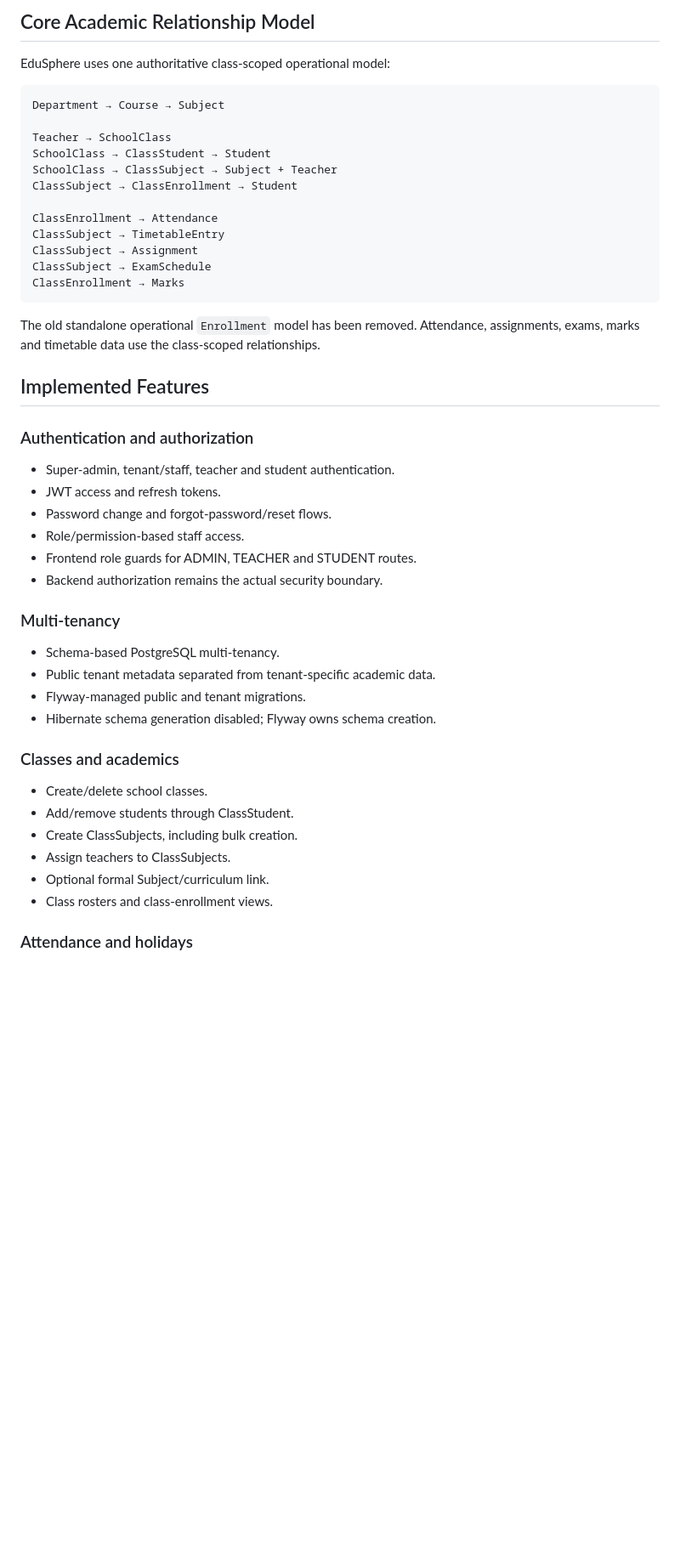
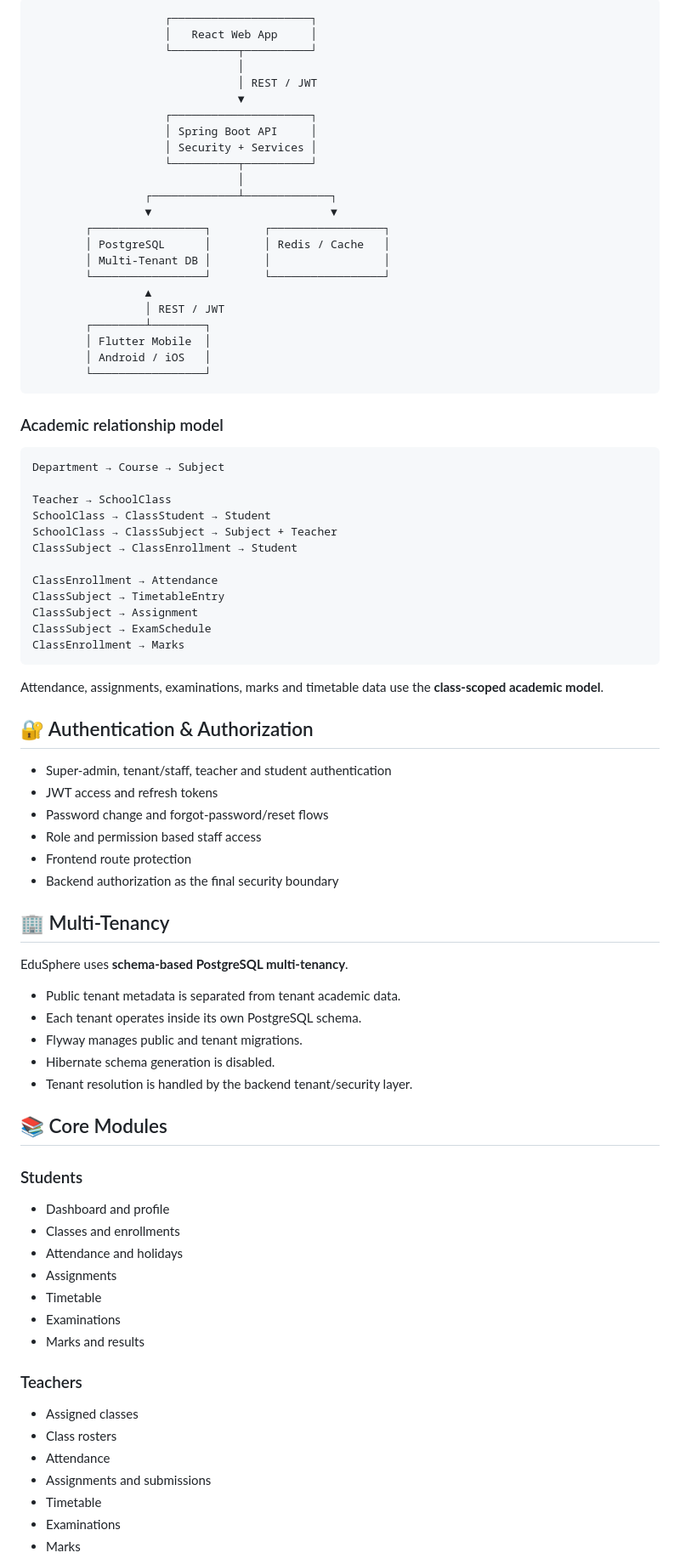
Before and after one commit to vikas9391/EduSphere-ERP-College-Management-System, a Markdown page: README.md, the part around one of its changes. Shown at 85% size. Rendered like a GitHub page; blank space fills up the shorter version.

````diff
--- a/README.md
+++ b/README.md
@@ -55,7 +72,31 @@ EduSphere-ERP-College-Management-System/
 
-## Core Academic Relationship Model
+```text
+                    ┌─────────────────────┐
+                    │   React Web App     │
+                    └──────────┬──────────┘
+                               │
+                               │ REST / JWT
+                               ▼
+                    ┌─────────────────────┐
+                    │ Spring Boot API     │
+                    │ Security + Services │
+                    └──────────┬──────────┘
+                               │
+                 ┌─────────────┴─────────────┐
+                 ▼                           ▼
+        ┌─────────────────┐        ┌─────────────────┐
+        │ PostgreSQL      │        │ Redis / Cache   │
+        │ Multi-Tenant DB │        │                 │
+        └─────────────────┘        └─────────────────┘
+                 ▲
+                 │ REST / JWT
+        ┌────────┴────────┐
+        │ Flutter Mobile  │
+        │ Android / iOS   │
+        └─────────────────┘
+```
 
-EduSphere uses one authoritative class-scoped operational model:
+### Academic relationship model
 
 ```text
 Department → Course → Subject
@@ -72,34 +113,44 @@ ClassSubject → ExamSchedule
 ClassEnrollment → Marks
 ```
 
-The old standalone operational `Enrollment` model has been removed. Attendance, assignments, exams, marks and timetable data use the class-scoped relationships.
+Attendance, assignments, examinations, marks and timetable data use the **class-scoped academic model**.
 
-## Implemented Features
+## 🔐 Authentication & Authorization
 
-### Authentication and authorization
+- Super-admin, tenant/staff, teacher and student authentication
+- JWT access and refresh tokens
+- Password change and forgot-password/reset flows
+- Role and permission based staff access
+- Frontend route protection
+- Backend authorization as the final security boundary
 
-- Super-admin, tenant/staff, teacher and student authentication.
-- JWT access and refresh tokens.
-- Password change and forgot-password/reset flows.
-- Role/permission-based staff access.
-- Frontend role guards for ADMIN, TEACHER and STUDENT routes.
-- Backend authorization remains the actual security boundary.
+## 🏢 Multi-Tenancy
 
-### Multi-tenancy
+EduSphere uses **schema-based PostgreSQL multi-tenancy**.
 
-- Schema-based PostgreSQL multi-tenancy.
-- Public tenant metadata separated from tenant-specific academic data.
-- Flyway-managed public and tenant migrations.
-- Hibernate schema generation disabled; Flyway owns schema creation.
+- Public tenant metadata is separated from tenant academic data.
+- Each tenant operates inside its own PostgreSQL schema.
+- Flyway manages public and tenant migrations.
+- Hibernate schema generation is disabled.
+- Tenant resolution is handled by the backend tenant/security layer.
 
-### Classes and academics
+## 📚 Core Modules
 
-- Create/delete school classes.
-- Add/remove students through ClassStudent.
-- Create ClassSubjects, including bulk creation.
-- Assign teachers to ClassSubjects.
-- Optional formal Subject/curriculum link.
-- Class rosters and class-enrollment views.
+### Students
+- Dashboard and profile
+- Classes and enrollments
+- Attendance and holidays
+- Assignments
+- Timetable
+- Examinations
+- Marks and results
 
-### Attendance and holidays
+### Teachers
+- Assigned classes
+- Class rosters
+- Attendance
+- Assignments and submissions
+- Timetable
+- Examinations
+- Marks
 
````
Also changed, not shown: other parts of README.md (+215 -214 lines).
